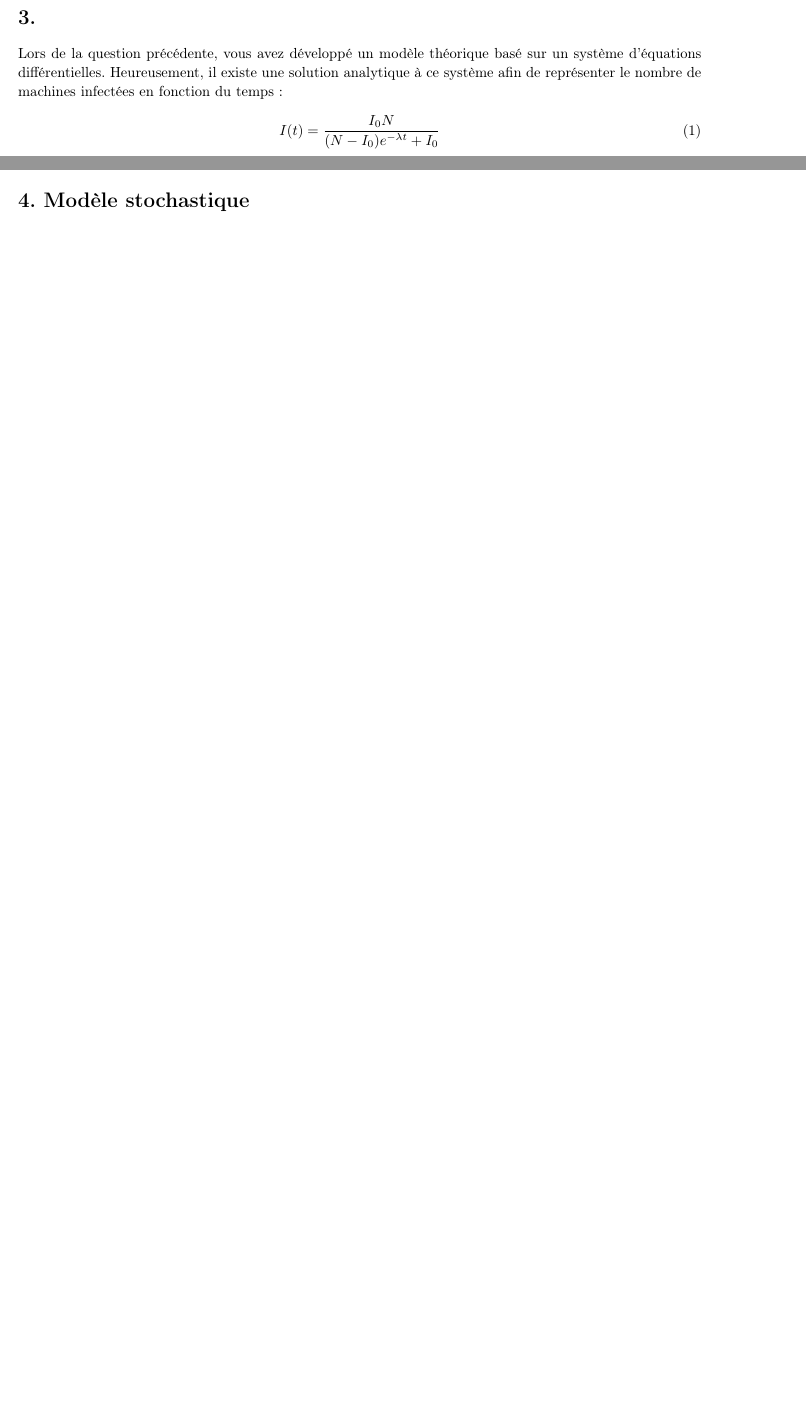
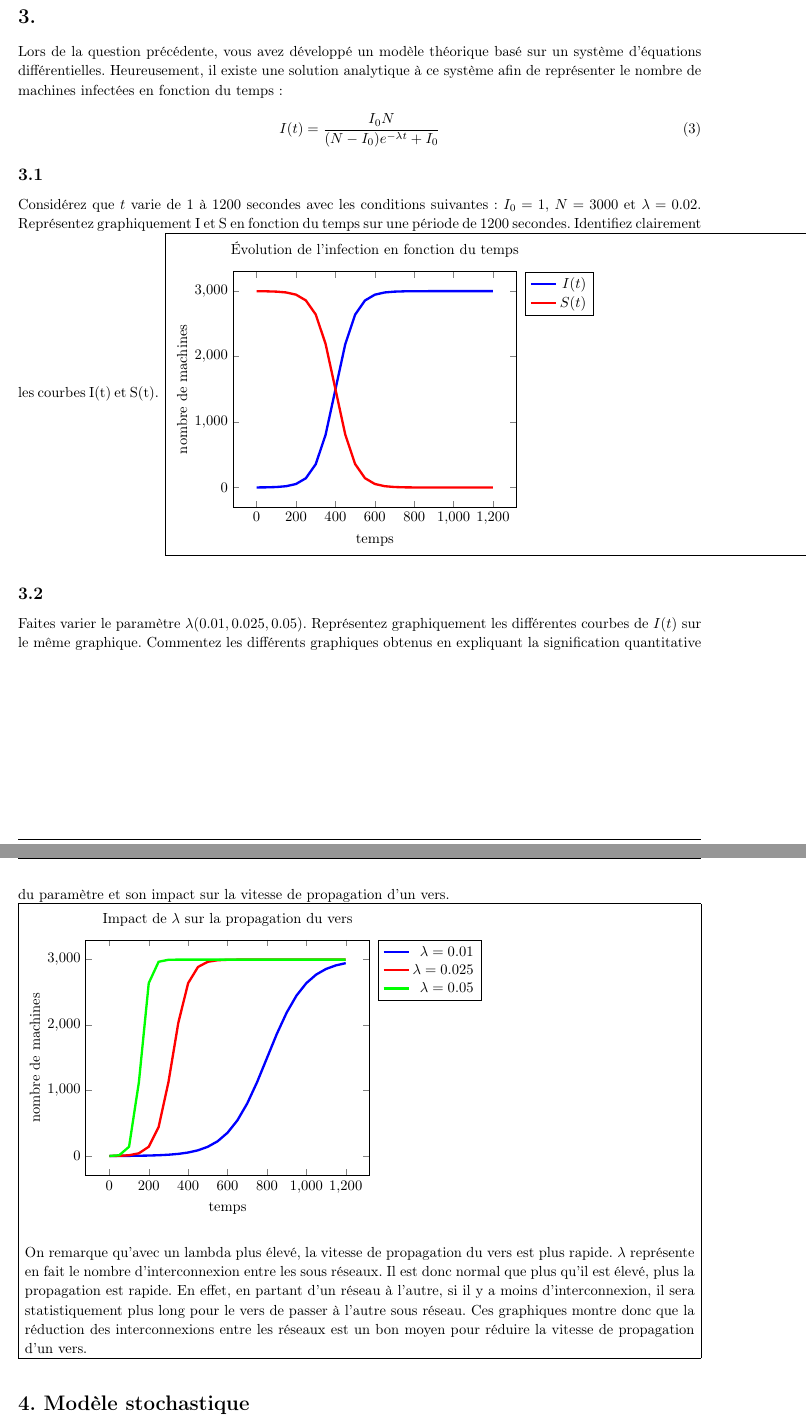
Before and after one commit to luinaudt/inf6422, a LaTeX document (lab1/main.tex, which reads lab1/Thomas.tex): two parts of pages 3 and 4 of 6 before the commit and two parts of pages 4 and 5 of 8 after it, joined at a grey line, cut so that both start at the same text, the shorter picture padded with empty space. Compiled offline with pdfLaTeX.

Commit message:
finalize my part

```diff
--- a/lab1/Thomas.tex
+++ b/lab1/Thomas.tex
@@ -35,6 +57,58 @@ I(t)=\frac{I_0 N}{(N-I_0)e^{-\lambda t}+I_0}
 \label{moneq}
 \end{equation}
 
+\begin{homeworkSection}{3.1}
+Considérez que $t$ varie de 1 à 1200 secondes avec les conditions suivantes: $I_0= 1$, $N=3000$ et  $\lambda=0.02$. Représentez graphiquement I et S en fonction du temps sur une
+période de 1200 secondes. Identifiez clairement les courbes I(t) et S(t).
+\problemAnswer{
+\begin{tikzpicture}[scale=1.0]
+	\begin{axis}[
+		title=Évolution de l'infection en fonction du temps,
+		xlabel={temps},
+		ylabel={nombre de machines},
+		legend style={
+			cells={anchor=east},
+			legend pos=outer north east,},
+		legend entries={$I(t)$,$S(t)$}
+	]
+		\addplot[domain=0:1200, blue, ultra thick] {3000/(2999*exp(-0.02*x)+1)};
+		\addplot[domain=0:1200, red, ultra thick] {3000-(3000/(2999*exp(-0.02*x)+1))};
+	\end{axis}
+\end{tikzpicture}
+}
+\end{homeworkSection}
+
+\begin{homeworkSection}{3.2}
+
+Faites varier le paramètre  $\lambda (0.01, 0.025, 0.05)$. Représentez graphiquement les différentes courbes de $I(t)$ sur le même graphique. Commentez les différents graphiques obtenus en expliquant la signification quantitative du paramètre  et son impact sur la vitesse de propagation d'un vers.
+
+\end{homeworkSection}
+
+\problemAnswer{
+\begin{tikzpicture}[scale=1.0]
+	\begin{axis}[
+		title={Impact de $\lambda$ sur la propagation du vers},
+		xlabel={temps},
+		ylabel={nombre de machines},
+		legend style={
+			cells={anchor=east},
+			legend pos=outer north east,},
+		legend entries={$\lambda=0.01$,$\lambda=0.025$, $\lambda=0.05$}
+	]
+		\addplot[domain=0:1200, blue, ultra thick] {3000/(2999*exp(-0.01*x)+1)};
+		\addplot[domain=0:1200, red, ultra thick] {3000/(2999*exp(-0.025*x)+1)};
+		\addplot[domain=0:1200, green, ultra thick] {3000/(2999*exp(-0.05*x)+1)};
+
+	\end{axis}
+\end{tikzpicture}
+\\
+
+On remarque qu'avec un lambda plus élevé, la vitesse de propagation du vers est plus rapide.
+$\lambda$ représente en fait le nombre d'interconnexion entre les sous réseaux.
+Il est donc normal que plus qu'il est élevé, plus la propagation est rapide.
+En effet, en partant d'un réseau à l'autre, si il y a moins d'interconnexion, il sera statistiquement plus long pour le vers de passer à l'autre sous réseau.
+Ces graphiques montre donc que la réduction des interconnexions entre les réseaux est un bon moyen pour réduire la vitesse de propagation d'un vers.
+}
 % %--------------------------------------------
 
 % \begin{homeworkSection}{(a)} % Section within problem
```
Also changed, not shown: lab1/Thomas.tex (24 more changed lines).
